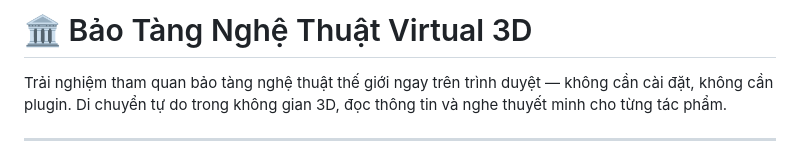
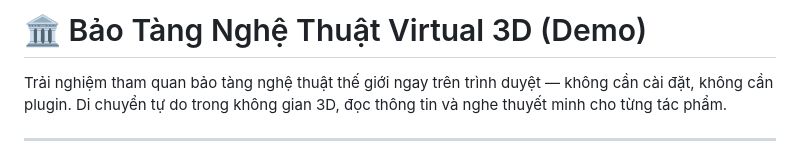
Before and after one commit to baokhanhtrangia91-web/bao-tang-3d, a Markdown page: README.md, the part around the change. GitHub-like rendering.

```diff
--- a/README.md
+++ b/README.md
@@ -1,4 +1,4 @@
-# 🏛️ Bảo Tàng Nghệ Thuật Virtual 3D
+# 🏛️ Bảo Tàng Nghệ Thuật Virtual 3D (Demo)
 
 Trải nghiệm tham quan bảo tàng nghệ thuật thế giới ngay trên trình duyệt — không cần cài đặt, không cần plugin. Di chuyển tự do trong không gian 3D, đọc thông tin và nghe thuyết minh cho từng tác phẩm.
 
```
